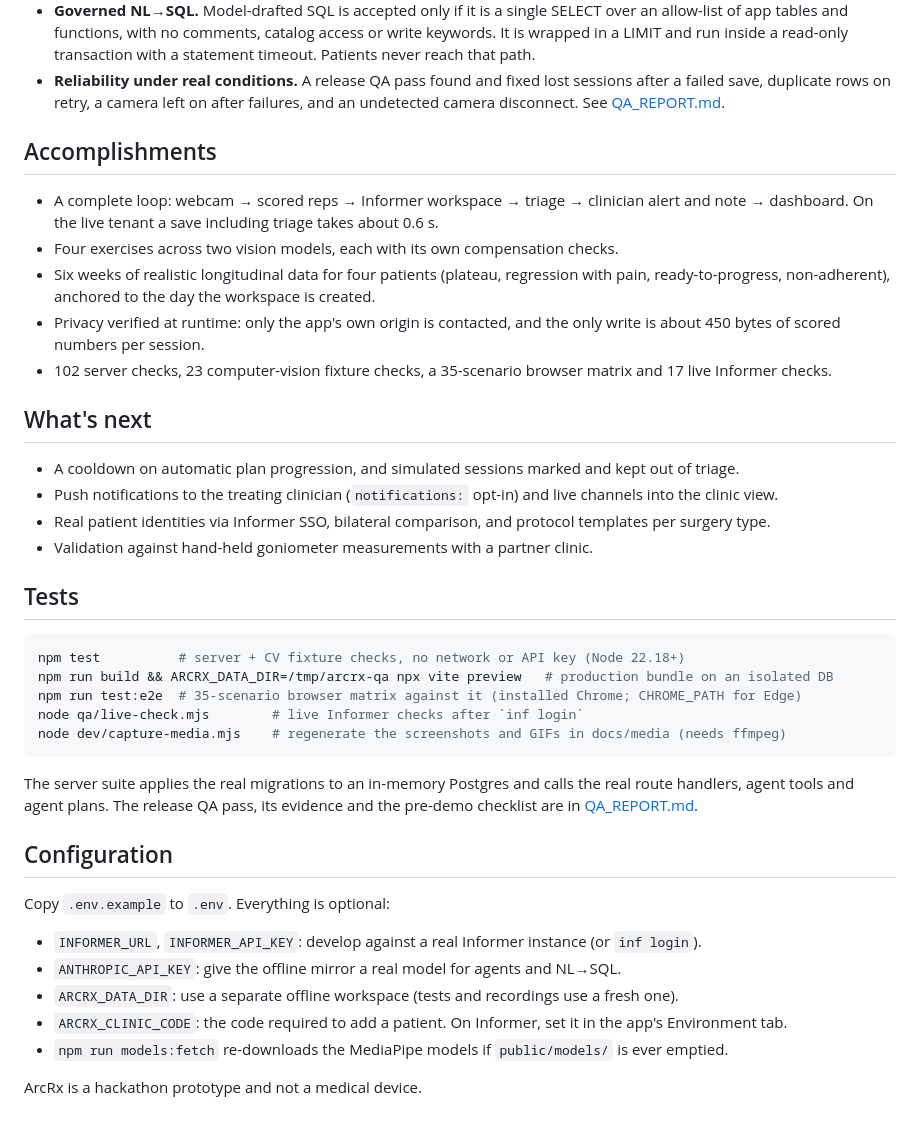
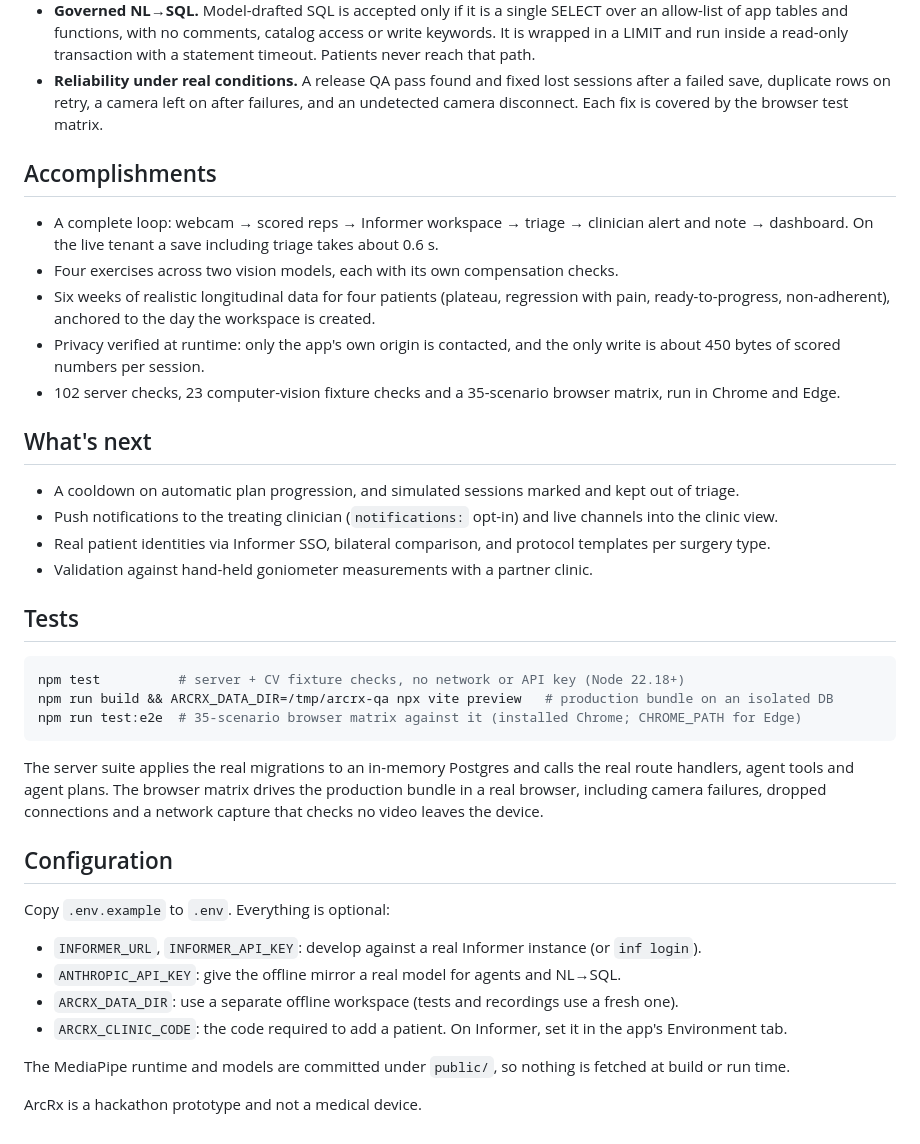
Before and after one commit to VSVwnl/ArcRx, a Markdown page: README.md, the part around one of its changes. GitHub-like rendering.

````diff
--- a/README.md
+++ b/README.md
@@ -178,7 +185,7 @@ app's `notifications:` opt-in, which this prototype does not declare yet.
   never reach that path.
 - **Reliability under real conditions.** A release QA pass found and fixed lost sessions after a
   failed save, duplicate rows on retry, a camera left on after failures, and an undetected camera
-  disconnect. See [QA_REPORT.md](QA_REPORT.md).
+  disconnect. Each fix is covered by the browser test matrix.
 
 ## Accomplishments
 
@@ -189,8 +196,8 @@ app's `notifications:` opt-in, which this prototype does not declare yet.
   ready-to-progress, non-adherent), anchored to the day the workspace is created.
 - Privacy verified at runtime: only the app's own origin is contacted, and the only write is about
   450 bytes of scored numbers per session.
-- 102 server checks, 23 computer-vision fixture checks, a 35-scenario browser matrix and 17 live
-  Informer checks.
+- 102 server checks, 23 computer-vision fixture checks and a 35-scenario browser matrix, run in
+  Chrome and Edge.
 
 ## What's next
 
@@ -205,13 +212,12 @@ app's `notifications:` opt-in, which this prototype does not declare yet.
 npm test          # server + CV fixture checks, no network or API key (Node 22.18+)
 npm run build && ARCRX_DATA_DIR=/tmp/arcrx-qa npx vite preview   # production bundle on an isolated DB
 npm run test:e2e  # 35-scenario browser matrix against it (installed Chrome; CHROME_PATH for Edge)
-node qa/live-check.mjs        # live Informer checks after `inf login`
-node dev/capture-media.mjs    # regenerate the screenshots and GIFs in docs/media (needs ffmpeg)
 ```
 
 The server suite applies the real migrations to an in-memory Postgres and calls the real route
-handlers, agent tools and agent plans. The release QA pass, its evidence and the pre-demo
-checklist are in [QA_REPORT.md](QA_REPORT.md).
+handlers, agent tools and agent plans. The browser matrix drives the production bundle in a real
+browser, including camera failures, dropped connections and a network capture that checks no
+video leaves the device.
 
 ## Configuration
 
@@ -221,6 +227,7 @@ Copy `.env.example` to `.env`. Everything is optional:
 - `ANTHROPIC_API_KEY`: give the offline mirror a real model for agents and NL→SQL.
 - `ARCRX_DATA_DIR`: use a separate offline workspace (tests and recordings use a fresh one).
 - `ARCRX_CLINIC_CODE`: the code required to add a patient. On Informer, set it in the app's Environment tab.
-- `npm run models:fetch` re-downloads the MediaPipe models if `public/models/` is ever emptied.
+
+The MediaPipe runtime and models are committed under `public/`, so nothing is fetched at build or run time.
 
 ArcRx is a hackathon prototype and not a medical device.
````
Also changed, not shown: other parts of README.md (+7 -0 lines), QA_REPORT.md (deleted, +0 -140 lines), docs/DECISION_MATRIX.md (deleted, +0 -29 lines), docs/DEMO_SCRIPT.md (deleted, +0 -40 lines), docs/DEVPOST.md (deleted, +0 -116 lines), docs/media/arcrx-cover.png (added), docs/media/arcrx-logo.png (added), 11 other files.
